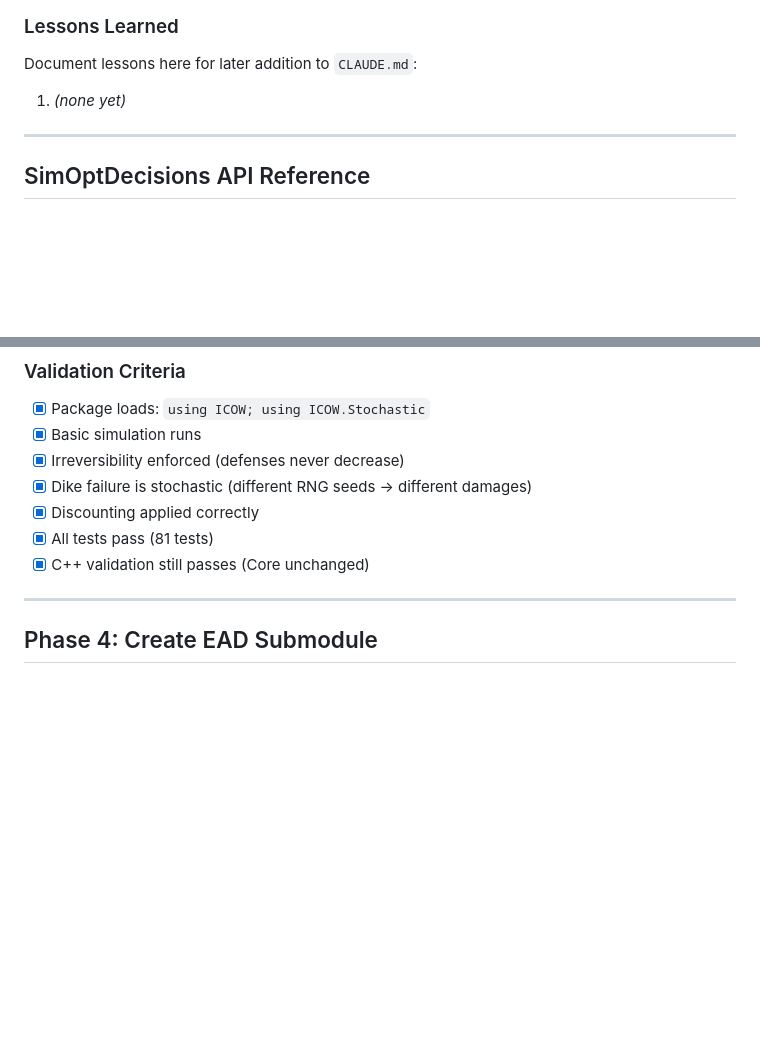
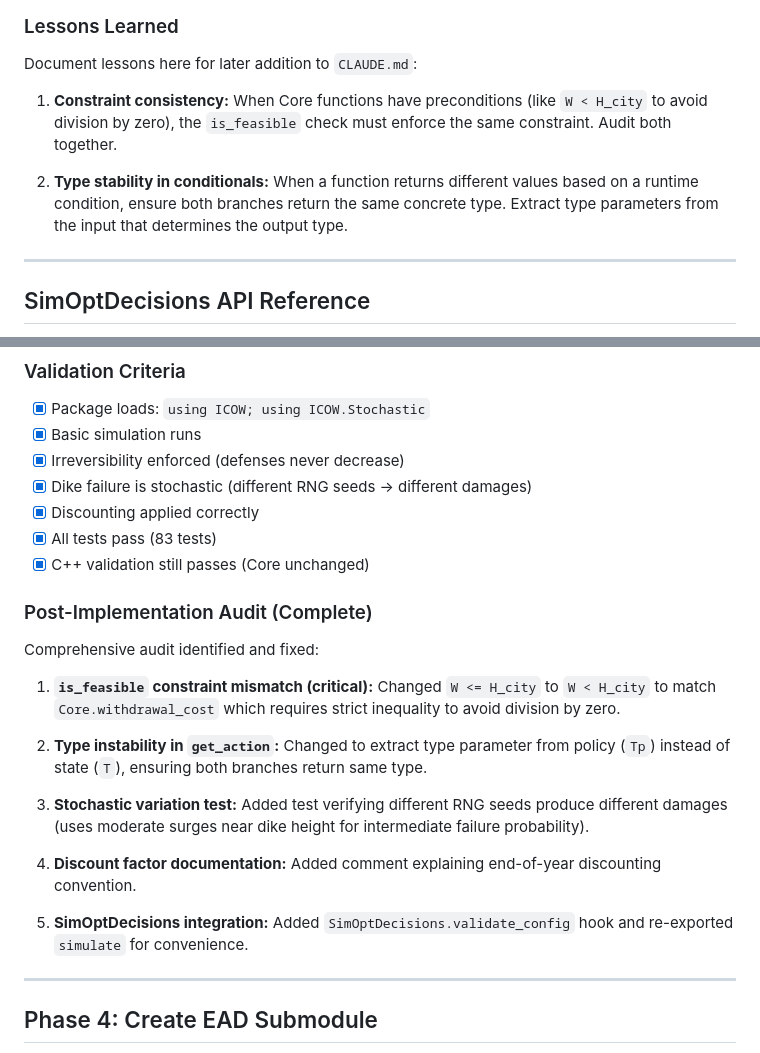
Before and after one commit to dossgollin-lab/ICOW.jl, a Markdown page: ROADMAP.md, 2 parts joined by grey strips. Drawn GitHub-style; blank space fills up the shorter version.

Commit message:
Update ROADMAP with audit findings and lessons
Added key lessons on constraint consistency and type stability. Documented results of a comprehensive post-implementation audit, including fixes for constraint mismatches, type instability, new stochastic variation tests, discount factor documentation, and SimOptDecisions integration. Updated test count to 83.

```diff
--- a/ROADMAP.md
+++ b/ROADMAP.md
@@ -71,7 +71,9 @@ Before modifying any code, consult these references:
 
 Document lessons here for later addition to `CLAUDE.md`:
 
-1. *(none yet)*
+1. **Constraint consistency:** When Core functions have preconditions (like `W < H_city` to avoid division by zero), the `is_feasible` check must enforce the same constraint. Audit both together.
+
+2. **Type stability in conditionals:** When a function returns different values based on a runtime condition, ensure both branches return the same concrete type. Extract type parameters from the input that determines the output type.
 
 ---
 
@@ -569,8 +571,22 @@ src/
 - [x] Irreversibility enforced (defenses never decrease)
 - [x] Dike failure is stochastic (different RNG seeds → different damages)
 - [x] Discounting applied correctly
-- [x] All tests pass (81 tests)
+- [x] All tests pass (83 tests)
 - [x] C++ validation still passes (Core unchanged)
+
+### Post-Implementation Audit (Complete)
+
+Comprehensive audit identified and fixed:
+
+1. **`is_feasible` constraint mismatch (critical):** Changed `W <= H_city` to `W < H_city` to match `Core.withdrawal_cost` which requires strict inequality to avoid division by zero.
+
+2. **Type instability in `get_action`:** Changed to extract type parameter from policy (`Tp`) instead of state (`T`), ensuring both branches return same type.
+
+3. **Stochastic variation test:** Added test verifying different RNG seeds produce different damages (uses moderate surges near dike height for intermediate failure probability).
+
+4. **Discount factor documentation:** Added comment explaining end-of-year discounting convention.
+
+5. **SimOptDecisions integration:** Added `SimOptDecisions.validate_config` hook and re-exported `simulate` for convenience.
 
 ---
 
```
